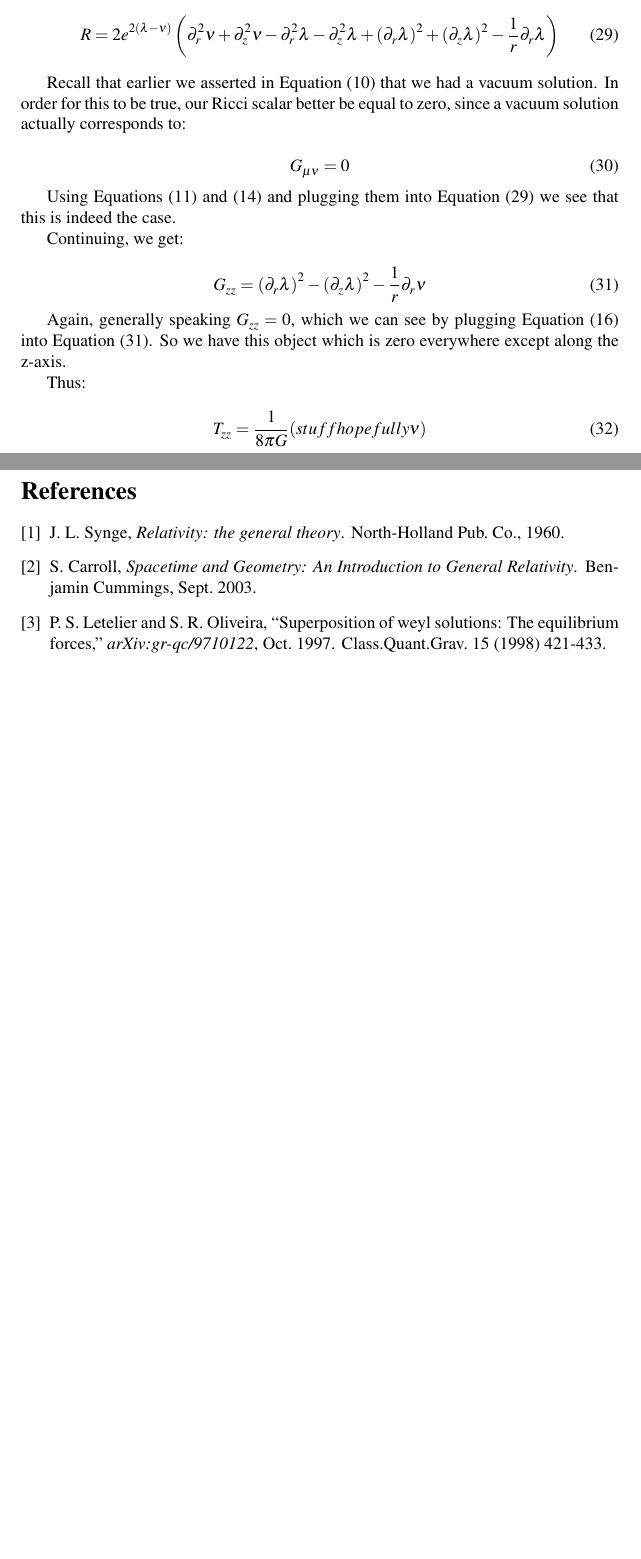
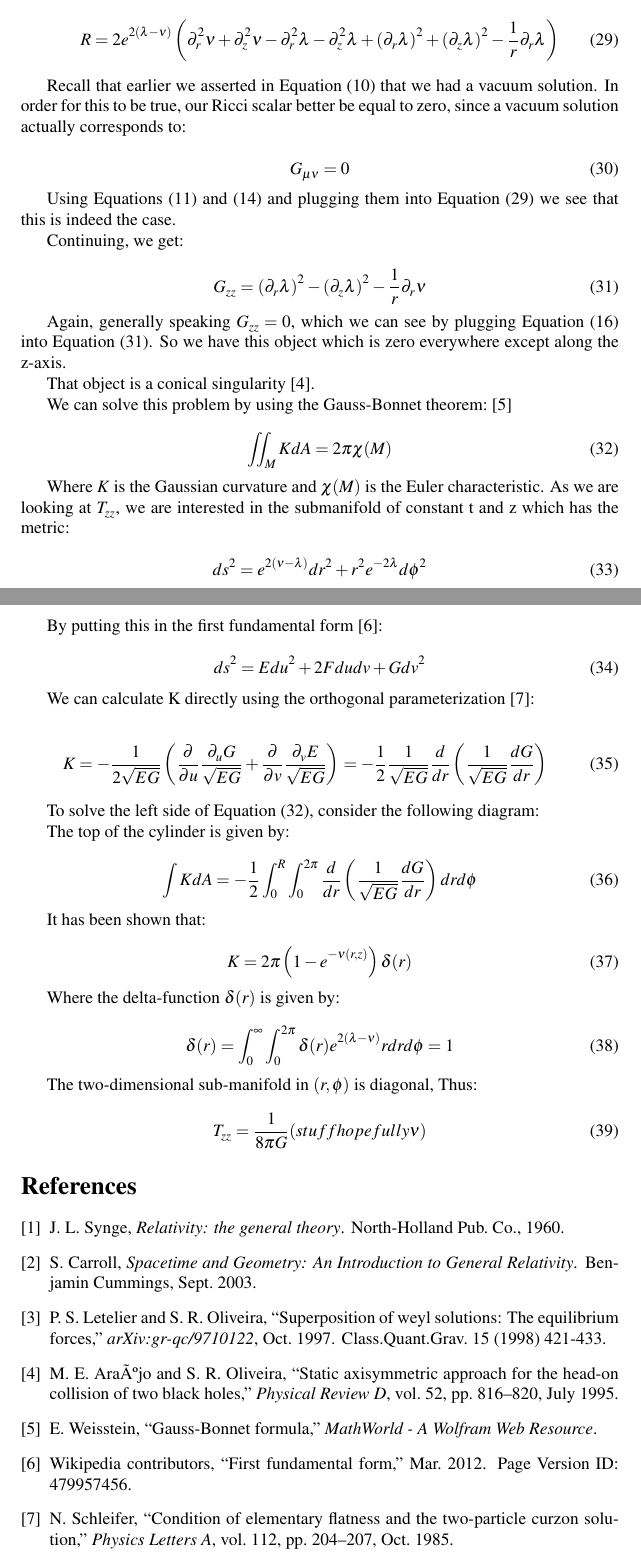
Before and after one commit to acgetchell/Papers, a LaTeX document (newtonian-derivation-cdt-v2.tex): two parts of pages 6 and 7 of 7, joined at a grey line, cut so that both start at the same text, the shorter picture padded with empty space. Compiled offline with pdfLaTeX.

Commit message:
Conical singularity calculations

```diff
--- a/newtonian-derivation-cdt-v2.tex
+++ b/newtonian-derivation-cdt-v2.tex
@@ -249,6 +249,55 @@ G_{zz}=\left(\partial_{r}\lambda\right)^{2}-\left(\partial_{z}\lambda\right)^{2}
 
 Again, generally speaking $G_{zz}=0$, which we can see by plugging Equation (\ref{eq:nu_r}) into Equation (\ref{eq:G_zz}). So we have this object which is zero everywhere except along the z-axis.
 
+That object is a conical singularity \cite{araujo_static_1995}.
+
+We can solve this problem by using the Gauss-Bonnet theorem: \cite{weisstein_gauss-bonnet}
+
+\begin{equation}
+\iint_{M} KdA=2\pi\chi (M)\label{eq:Gauss-Bonnet}
+\end{equation}
+
+Where $K$ is the Gaussian curvature and $\chi (M)$ is the Euler characteristic. As we are looking at $T_{zz}$, we are interested in the submanifold of constant t and z which has the metric:
+
+\begin{equation}
+ds^{2}=e^{2\left(\nu-\lambda\right)}dr^{2}+r^{2}e^{-2\lambda}d\phi^{2}\label{eq:disk-metric}
+\end{equation}
+
+By putting this in the first fundamental form\cite{first_fundamental-form}:
+
+\begin{equation}
+ds^{2}=Edu^{2}+2Fdudv+Gdv^{2}
+\end{equation}
+
+We can calculate K directly using the orthogonal parameterization\cite{schleifer_condition_1985}:
+
+\begin{equation}
+K=-\frac{1}{2\sqrt{EG}}\left(\frac{\partial}{\partial u}\frac{\partial_{u}G}{\sqrt{EG}}+\frac{\partial}{\partial v}\frac{\partial_{v}E}{\sqrt{EG}}\right)=-\frac{1}{2}\frac{1}{\sqrt{EG}}\frac{d}{dr}\left(\frac{1}{\sqrt{EG}}\frac{dG}{dr}\right)
+\end{equation}
+
+To solve the left side of Equation (\ref{eq:Gauss-Bonnet}), consider the following diagram:
+
+
+The top of the cylinder is given by:
+
+\begin{equation}
+\int KdA=-\frac{1}{2}\int^{R}_{0}\int^{2\pi}_{0}\frac{d}{dr}\left(\frac{1}{\sqrt{EG}}\frac{dG}{dr}\right)drd\phi
+\end{equation}
+
+
+It has been shown that:
+
+\begin{equation}
+K=2\pi\left(1-e^{-\nu (r,z)}\right)\delta(r)
+\end{equation}
+
+Where the delta-function $\delta(r)$ is given by:
+
+\begin{equation}
+\delta(r)=\int^{\infty}_{0} \int^{2\pi}_{0} \delta (r)e^{2\left(\lambda-\nu\right)}rdrd\phi =1
+\end{equation}
+
+The two-dimensional sub-manifold in $\left(r,\phi\right)$ is diagonal,
 Thus:
 
 \begin{equation}
```
Also changed, not shown: Exported.bib (added, +15 -0 lines), cdt-newtonian-limit-biblio.bib (+45 -0 lines), newtonian-derivation-cdt-v2.pdf, 2 other files.
